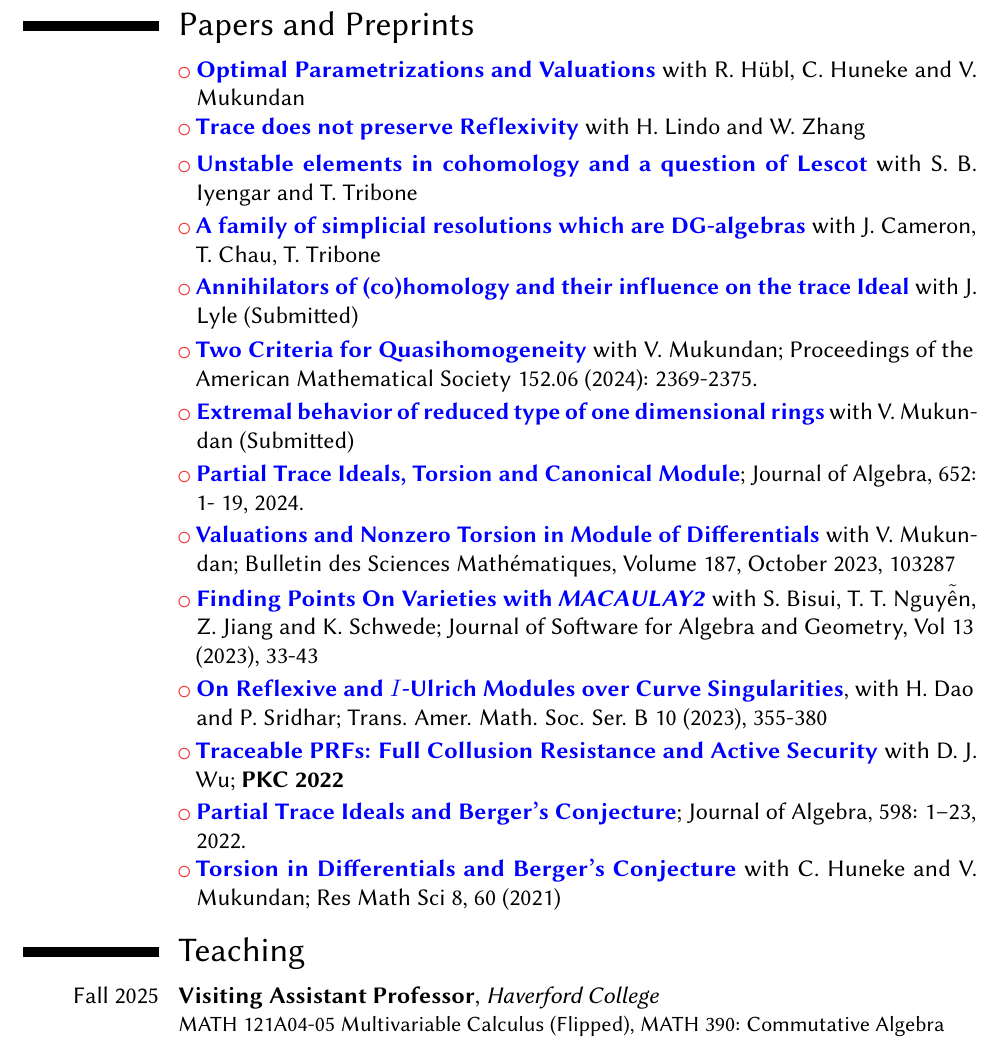
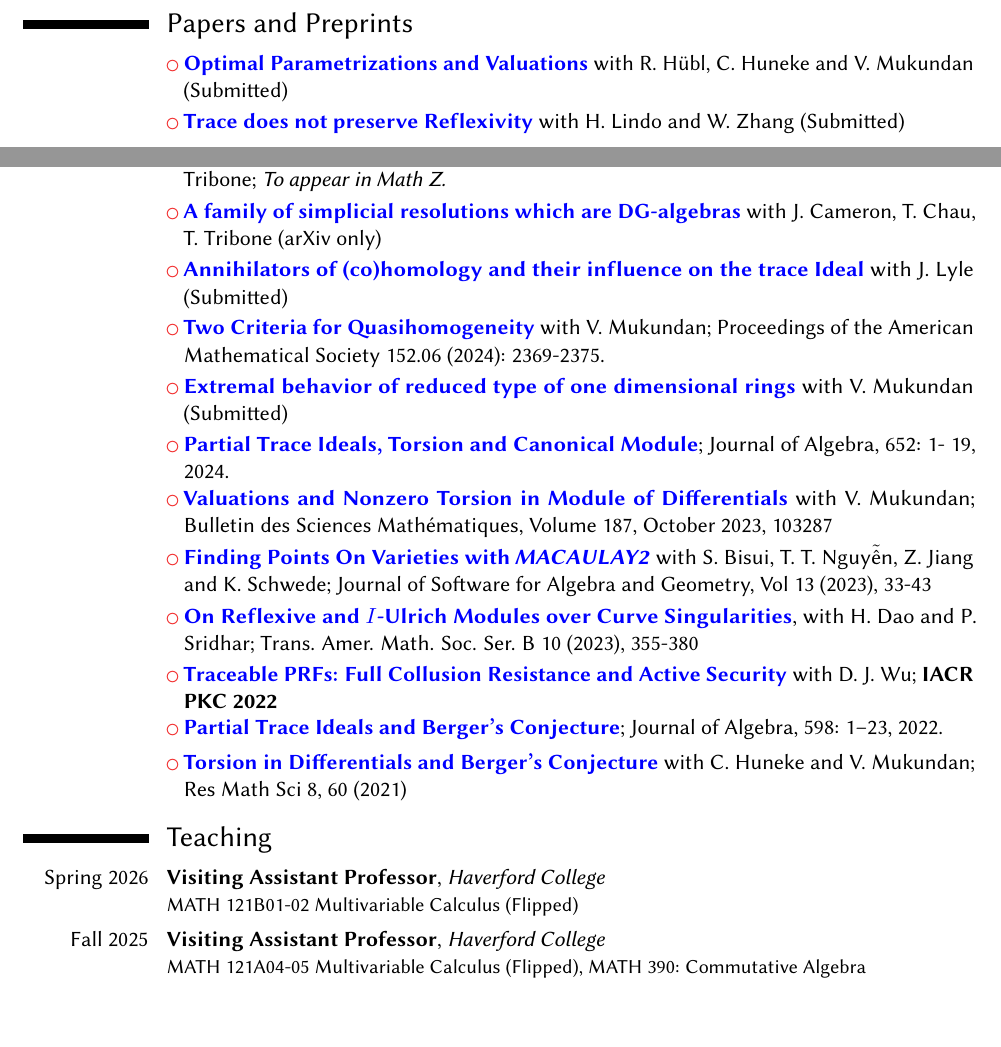
Before and after one commit to Sarasij93/sarasij93.github.io, a LaTeX CV (CV/CV.tex): part of page 2 of 5 before the commit and two parts of pages 1 and 2 of 5 after it, the two joined at a grey line, cut so that both start at the same text, the shorter picture padded with empty space. Compiled offline with pdfLaTeX.

Commit message:
Updated CV

```diff
--- a/CV/CV.tex
+++ b/CV/CV.tex
@@ -1,5 +1,5 @@
 %\AtBeginDocument{\hypersetup{colorlinks,urlcolor=red}
-\documentclass[12pt,a4paper,sans,english]{moderncv}        % possible options include font size ('10pt', '11pt' and '12pt'), paper size ('a4paper', 'letterpaper', 'a5paper', 'legalpaper', 'executivepaper' and 'landscape') and font family ('sans' and 'roman')
+\documentclass[11pt,a4paper,sans,english]{moderncv}        % possible options include font size ('10pt', '11pt' and '12pt'), paper size ('a4paper', 'letterpaper', 'a5paper', 'legalpaper', 'executivepaper' and 'landscape') and font family ('sans' and 'roman')
 \moderncvstyle{classic}                             % style options are 'casual' (default), 'classic', 'oldstyle' and 'banking'
 \moderncvcolor{red} % color options 'blue' (default), 'orange', 'green', 'red', 'purple', 'grey' and 'black'
 \nopagenumbers{}                                  % uncomment to suppress automatic page numbering for CVs longer than one page
@@ -147,13 +147,13 @@
 
 
 \section{Papers and Preprints}
-\cvlistitem{\href{https://arxiv.org/abs/2509.17139}{\color{blue}\textbf{Optimal Parametrizations and Valuations}} with R. H\"ubl, C. Huneke and V. Mukundan}
+\cvlistitem{\href{https://arxiv.org/abs/2509.17139}{\color{blue}\textbf{Optimal Parametrizations and Valuations}} with R. H\"ubl, C. Huneke and V. Mukundan (Submitted)}
 
-\cvlistitem{\href{https://arxiv.org/abs/2509.12576}{\color{blue}\textbf{Trace does not preserve Reflexivity}} with H. Lindo and W. Zhang}
+\cvlistitem{\href{https://arxiv.org/abs/2509.12576}{\color{blue}\textbf{Trace does not preserve Reflexivity}} with H. Lindo and W. Zhang (Submitted)}
 
-\cvlistitem{\href{https://arxiv.org/abs/2507.23213}{\color{blue}\textbf{Unstable elements in cohomology and a question of Lescot}} with S. B. Iyengar and T. Tribone}
+\cvlistitem{\href{https://arxiv.org/abs/2507.23213}{\color{blue}\textbf{Unstable elements in cohomology and a question of Lescot}} with S. B. Iyengar and T. Tribone; \textit{To appear in Math Z.}}
 
-\cvlistitem{\href{https://arxiv.org/abs/2412.21120}{\color{blue}\textbf{A family of simplicial resolutions which are DG-algebras}} with J. Cameron, T. Chau, T. Tribone}
+\cvlistitem{\href{https://arxiv.org/abs/2412.21120}{\color{blue}\textbf{A family of simplicial resolutions which are DG-algebras}} with J. Cameron, T. Chau, T. Tribone (arXiv only)}
 
 \cvlistitem{\href{https://arxiv.org/abs/2409.04686}{\color{blue}\textbf{Annihilators of (co)homology and their influence on the trace Ideal}} with J. Lyle (Submitted)}
 
@@ -168,7 +168,7 @@
 \cvlistitem{\href{https://msp.org/jsag/2023/13-1/p03.xhtml}{\color{blue}\textbf{Finding Points On Varieties with \textit{MACAULAY2}}} with S. Bisui, T. T. Nguy$\tilde{\text{\^e}}$n, Z. Jiang and K. Schwede; Journal of Software for Algebra and Geometry, Vol 13 (2023), 33-43}
 \cvlistitem{\href{https://www.ams.org/journals/btran/2023-10-12/S2330-0000-2023-00096-6/S2330-0000-2023-00096-6.pdf}{\color{blue}\textbf{On Reflexive and $I$-Ulrich Modules over Curve Singularities}}, with H. Dao and  P. Sridhar; Trans. Amer. Math. Soc. Ser. B 10 (2023), 355-380}
 \cvlistitem{\href{https://eprint.iacr.org/2021/1675}{\textbf{\color{blue}Traceable PRFs: Full Collusion Resistance
-			and Active Security}} with D. J. Wu; \textsc{\textbf{PKC 2022}}}
+			and Active Security}} with D. J. Wu; \textsc{\textbf{IACR PKC 2022}}}
 \cvlistitem{\href{https://arxiv.org/abs/2003.11648}{\color{blue}\textbf{Partial Trace Ideals and Berger's Conjecture}}; Journal of
 	Algebra, 598: 1–23, 2022. } %\href{https://arxiv.org/abs/2003.11648}{\color{blue}(arXiv)} }
 \cvlistitem{\href{https://rdcu.be/czoQo}{\color{blue}\textbf{Torsion in Differentials and Berger's Conjecture}} with C. Huneke and V. Mukundan; Res Math Sci 8, 60 (2021)}
@@ -178,7 +178,7 @@
 %\enlargethispage{\footskip}\footnotetext[1]{TO BE PURSUED IN THE CURRENT SEMESTER}
 
 \section{Teaching}
-
+\cventry{Spring 2026}{Visiting Assistant Professor}{Haverford College}{}{}{MATH 121B01-02 Multivariable Calculus (Flipped)}
 
 \cventry{Fall 2025}{Visiting Assistant Professor}{Haverford College}{}{}{MATH 121A04-05 Multivariable Calculus (Flipped), MATH 390: Commutative Algebra}
 \cventry{Spring 2025}{Assistant Professor (Lecturer)}{University of Utah}{}{}{MATH 3210-002 Foundations of Real Analysis I}
```
Also changed, not shown: CV/CV.pdf, CV/CV.tex (2 more changed lines).
